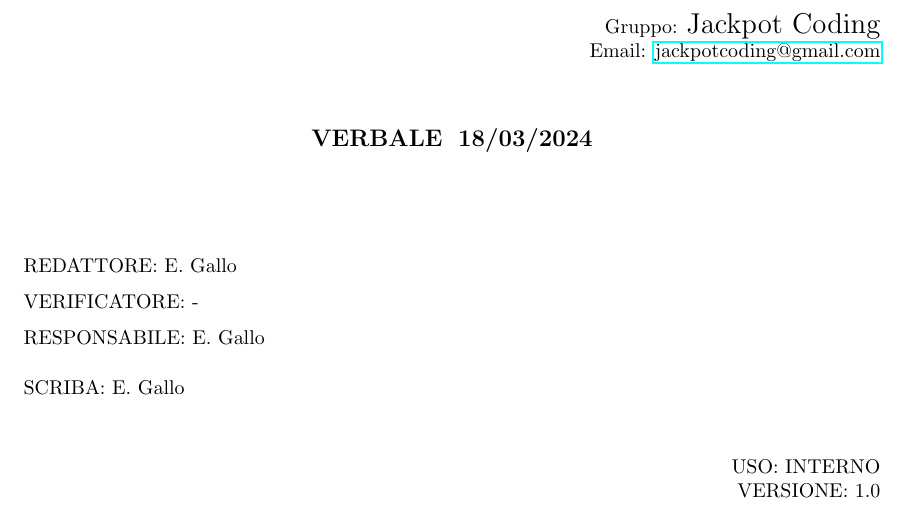
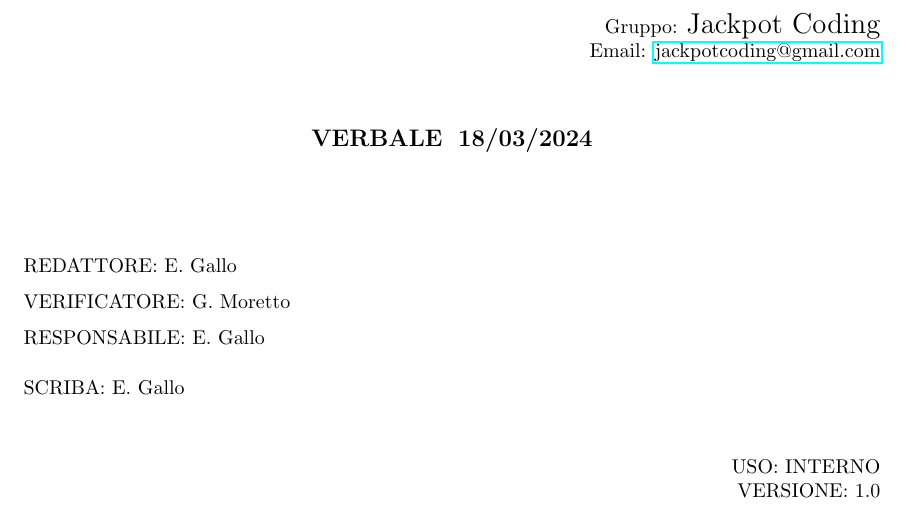
Before and after one commit to Jackpot-Coding/chatSQL, a LaTeX document (docs/src/interni/verbali/2024-03-18-v1.0.tex): part of page 1 of 2, cut so that both start at the same text. Compiled offline with pdfLaTeX.

Commit message:
Verifica verbale

```diff
--- a/docs/src/interni/verbali/2024-03-18-v1.0.tex
+++ b/docs/src/interni/verbali/2024-03-18-v1.0.tex
@@ -95,7 +95,7 @@
 \begin{flushleft}
     \begin{spacing}{1.5}
         REDATTORE:  E. Gallo \\
-        VERIFICATORE: - \\%INSERT HERE THE NAMES
+        VERIFICATORE: G. Moretto \\%INSERT HERE THE NAMES
         RESPONSABILE: E. Gallo\\%INSERT HERE THE NAMES
         \vspace{7pt}
         SCRIBA: E. Gallo\\%INSERT HERE THE NAMES
```
Also changed, not shown: docs/interni/verbali/2024-03-18-v1.0.pdf.
